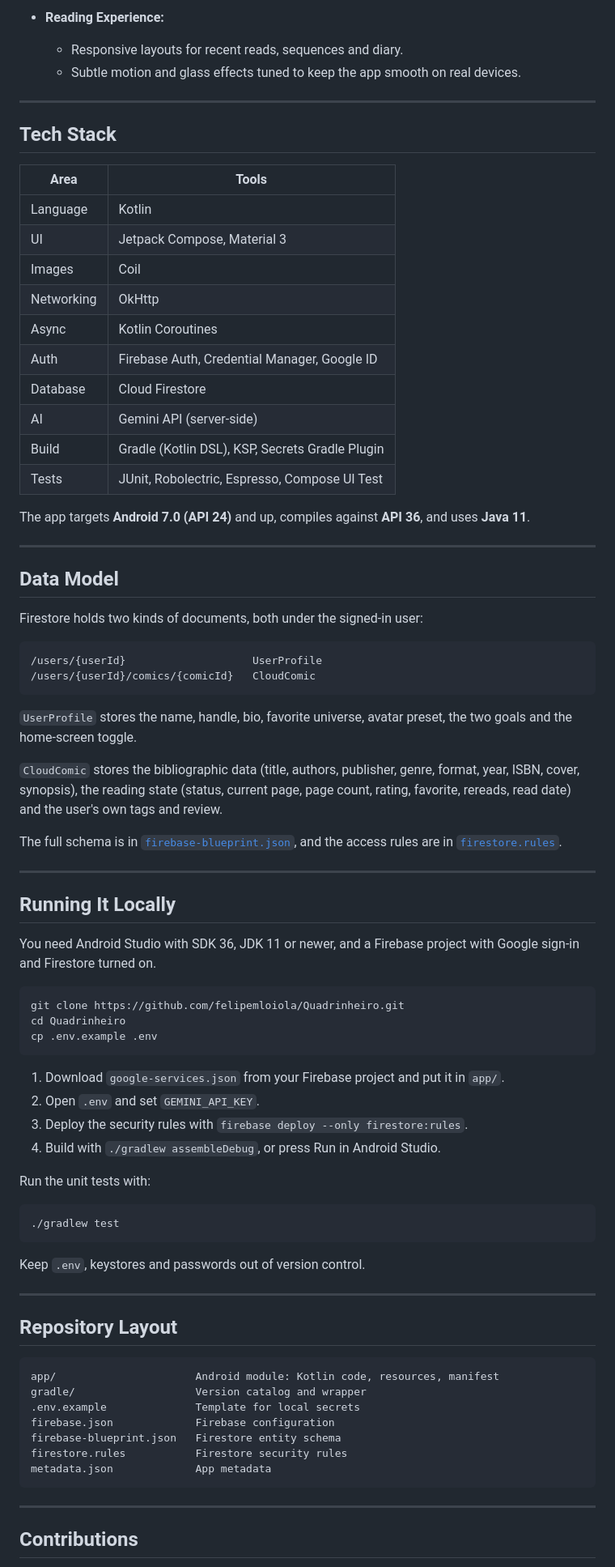
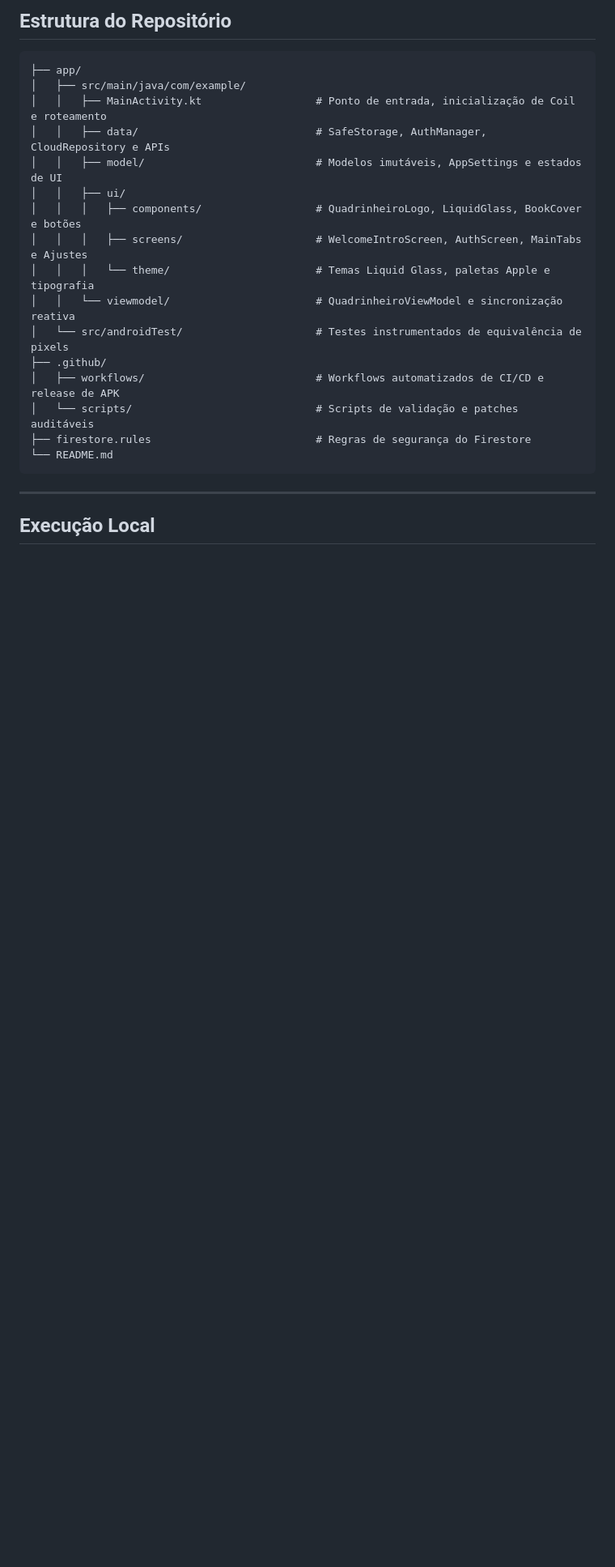
Before and after one commit to felipemloiola/Quadrinheiro, a Markdown page: README.md, the part around one of its changes. Shown at 81% size. Drawn GitHub-style; blank space fills up the shorter version.

````diff
--- a/README.md
+++ b/README.md
@@ -85,83 +62,25 @@ Quadrinheiro is designed as a **neo-comic Liquid Glass** experience:
-- **Reading Experience:**
-  - Responsive layouts for recent reads, sequences and diary.
-  - Subtle motion and glass effects tuned to keep the app smooth on real devices.
-
----
-
-## Tech Stack
-
-| Area | Tools |
-|---|---|
-| Language | Kotlin |
-| UI | Jetpack Compose, Material 3 |
-| Images | Coil |
-| Networking | OkHttp |
-| Async | Kotlin Coroutines |
-| Auth | Firebase Auth, Credential Manager, Google ID |
-| Database | Cloud Firestore |
-| AI | Gemini API (server-side) |
-| Build | Gradle (Kotlin DSL), KSP, Secrets Gradle Plugin |
-| Tests | JUnit, Robolectric, Espresso, Compose UI Test |
-
-The app targets **Android 7.0 (API 24)** and up, compiles against **API 36**, and uses **Java 11**.
-
----
-
-## Data Model
-
-Firestore holds two kinds of documents, both under the signed-in user:
+## Estrutura do Repositório
 
 ```text
-/users/{userId}                    UserProfile
-/users/{userId}/comics/{comicId}   CloudComic
-```
-
-`UserProfile` stores the name, handle, bio, favorite universe, avatar preset, the two goals and the home-screen toggle.
-
-`CloudComic` stores the bibliographic data (title, authors, publisher, genre, format, year, ISBN, cover, synopsis), the reading state (status, current page, page count, rating, favorite, rereads, read date) and the user's own tags and review.
-
-The full schema is in [`firebase-blueprint.json`](firebase-blueprint.json), and the access rules are in [`firestore.rules`](firestore.rules).
-
----
-
-## Running It Locally
-
-You need Android Studio with SDK 36, JDK 11 or newer, and a Firebase project with Google sign-in and Firestore turned on.
-
-```bash
-git clone https://github.com/felipemloiola/Quadrinheiro.git
-cd Quadrinheiro
-cp .env.example .env
-```
-
-1. Download `google-services.json` from your Firebase project and put it in `app/`.
-2. Open `.env` and set `GEMINI_API_KEY`.
-3. Deploy the security rules with `firebase deploy --only firestore:rules`.
-4. Build with `./gradlew assembleDebug`, or press Run in Android Studio.
-
-Run the unit tests with:
-
-```bash
-./gradlew test
-```
-
-Keep `.env`, keystores and passwords out of version control.
-
----
-
-## Repository Layout
-
-```text
-app/                      Android module: Kotlin code, resources, manifest
-gradle/                   Version catalog and wrapper
-.env.example              Template for local secrets
-firebase.json             Firebase configuration
-firebase-blueprint.json   Firestore entity schema
-firestore.rules           Firestore security rules
-metadata.json             App metadata
+├── app/
+│   ├── src/main/java/com/example/
+│   │   ├── MainActivity.kt                  # Ponto de entrada, inicialização de Coil e roteamento
+│   │   ├── data/                            # SafeStorage, AuthManager, CloudRepository e APIs
+│   │   ├── model/                           # Modelos imutáveis, AppSettings e estados de UI
+│   │   ├── ui/
+│   │   │   ├── components/                  # QuadrinheiroLogo, LiquidGlass, BookCover e botões
+│   │   │   ├── screens/                     # WelcomeIntroScreen, AuthScreen, MainTabs e Ajustes
+│   │   │   └── theme/                       # Temas Liquid Glass, paletas Apple e tipografia
+│   │   └── viewmodel/                       # QuadrinheiroViewModel e sincronização reativa
+│   └── src/androidTest/                     # Testes instrumentados de equivalência de pixels
+├── .github/
+│   ├── workflows/                           # Workflows automatizados de CI/CD e release de APK
+│   └── scripts/                             # Scripts de validação e patches auditáveis
+├── firestore.rules                          # Regras de segurança do Firestore
+└── README.md
 ```
 
 ---
 
-## Contributions
+## Execução Local
 
````
Also changed, not shown: other parts of README.md (+61 -64 lines).
